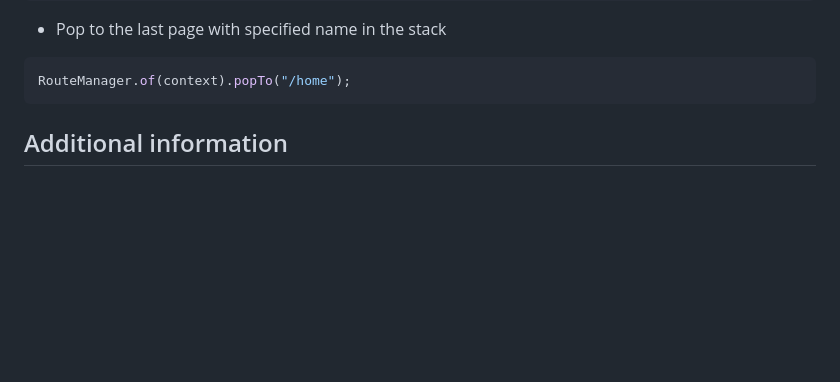
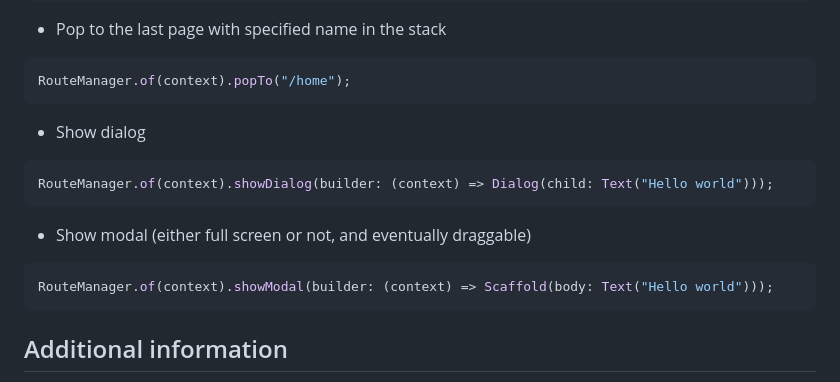
Before and after one commit to mobilesoftcode/route_manager, a Markdown page: README.md, the part around the change. GitHub-like rendering; blank space fills up the shorter version.

````diff
--- a/README.md
+++ b/README.md
@@ -204,6 +204,16 @@ RouteManager.of(context).popAll();
 RouteManager.of(context).popTo("/home");
 ```
 
+- Show dialog
+``` dart
+RouteManager.of(context).showDialog(builder: (context) => Dialog(child: Text("Hello world")));
+```
+
+- Show modal (either full screen or not, and eventually draggable)
+``` dart
+RouteManager.of(context).showModal(builder: (context) => Scaffold(body: Text("Hello world")));
+```
+
 
 ## Additional information
 
````
